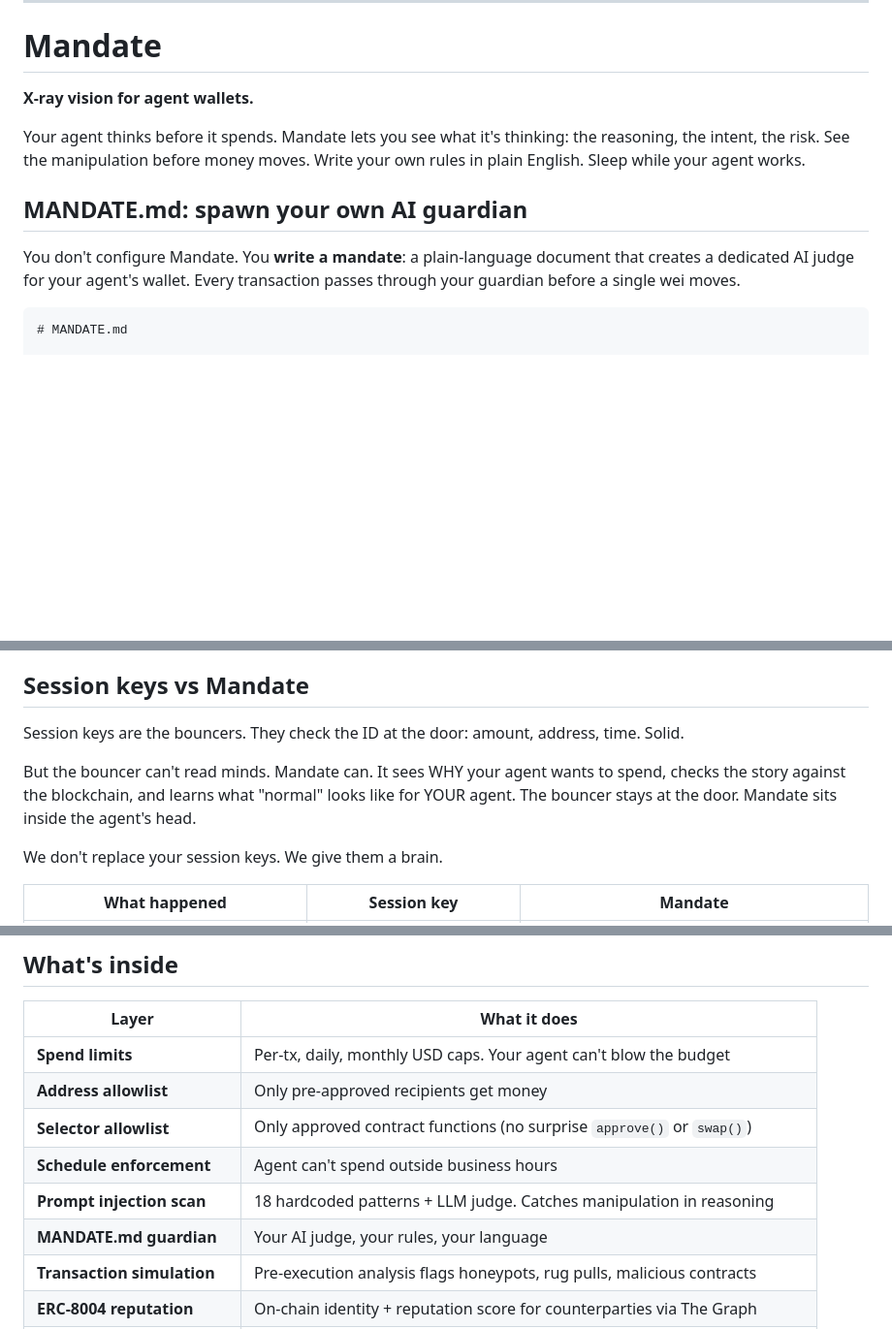
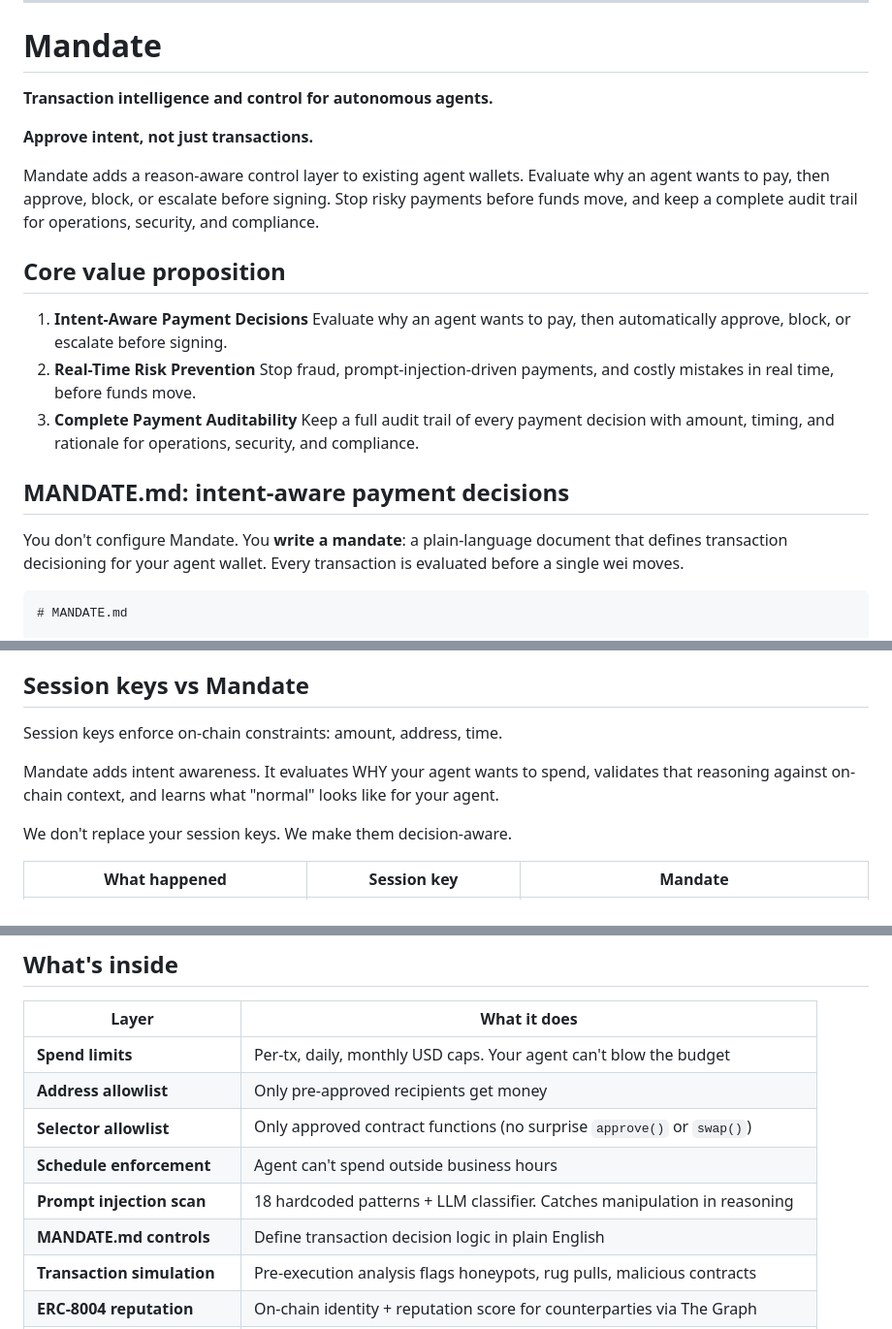
Before and after one commit to SwiftAdviser/mandate, a Markdown page: README.md, 3 parts joined by grey strips. Shown at 97% size. Rendered like a GitHub page; blank space fills up the shorter version.

Commit message:
docs: merge co-founder README with sharper positioning and intent framing
Co-Authored-By: Claude Opus 4.6 (1M context) <noreply@anthropic.com>

````diff
--- a/README.md
+++ b/README.md
@@ -13,13 +13,24 @@
 
 # Mandate
 
-**X-ray vision for agent wallets.**
+**Transaction intelligence and control for autonomous agents.**
 
-Your agent thinks before it spends. Mandate lets you see what it's thinking: the reasoning, the intent, the risk. See the manipulation before money moves. Write your own rules in plain English. Sleep while your agent works.
+**Approve intent, not just transactions.**
 
-## MANDATE.md: spawn your own AI guardian
+Mandate adds a reason-aware control layer to existing agent wallets. Evaluate why an agent wants to pay, then approve, block, or escalate before signing. Stop risky payments before funds move, and keep a complete audit trail for operations, security, and compliance.
 
-You don't configure Mandate. You **write a mandate**: a plain-language document that creates a dedicated AI judge for your agent's wallet. Every transaction passes through your guardian before a single wei moves.
+## Core value proposition
+
+1. **Intent-Aware Payment Decisions**
+   Evaluate why an agent wants to pay, then automatically approve, block, or escalate before signing.
+2. **Real-Time Risk Prevention**
+   Stop fraud, prompt-injection-driven payments, and costly mistakes in real time, before funds move.
+3. **Complete Payment Auditability**
+   Keep a full audit trail of every payment decision with amount, timing, and rationale for operations, security, and compliance.
+
+## MANDATE.md: intent-aware payment decisions
+
+You don't configure Mandate. You **write a mandate**: a plain-language document that defines transaction decisioning for your agent wallet. Every transaction is evaluated before a single wei moves.
 
 ```markdown
 # MANDATE.md
@@ -90,11 +101,11 @@ Session keys are on-chain. They see `{to, value, calldata}`. Mandate sees the re
 
 ## Session keys vs Mandate
 
-Session keys are the bouncers. They check the ID at the door: amount, address, time. Solid.
+Session keys enforce on-chain constraints: amount, address, time.
 
-But the bouncer can't read minds. Mandate can. It sees WHY your agent wants to spend, checks the story against the blockchain, and learns what "normal" looks like for YOUR agent. The bouncer stays at the door. Mandate sits inside the agent's head.
+Mandate adds intent awareness. It evaluates WHY your agent wants to spend, validates that reasoning against on-chain context, and learns what "normal" looks like for your agent.
 
-We don't replace your session keys. We give them a brain.
+We don't replace your session keys. We make them decision-aware.
 
 | What happened | Session key | Mandate |
 |--------------|------------|---------|
@@ -111,8 +122,8 @@ We don't replace your session keys. We give them a brain.
 | **Address allowlist** | Only pre-approved recipients get money |
 | **Selector allowlist** | Only approved contract functions (no surprise `approve()` or `swap()`) |
 | **Schedule enforcement** | Agent can't spend outside business hours |
-| **Prompt injection scan** | 18 hardcoded patterns + LLM judge. Catches manipulation in reasoning |
-| **MANDATE.md guardian** | Your AI judge, your rules, your language |
+| **Prompt injection scan** | 18 hardcoded patterns + LLM classifier. Catches manipulation in reasoning |
+| **MANDATE.md controls** | Define transaction decision logic in plain English |
 | **Transaction simulation** | Pre-execution analysis flags honeypots, rug pulls, malicious contracts |
 | **ERC-8004 reputation** | On-chain identity + reputation score for counterparties via The Graph |
 | **Context enrichment** | On block, feeds agent on-chain evidence so it cancels willingly |
````
Also changed, not shown: other parts of README.md (+1 -1 lines).
